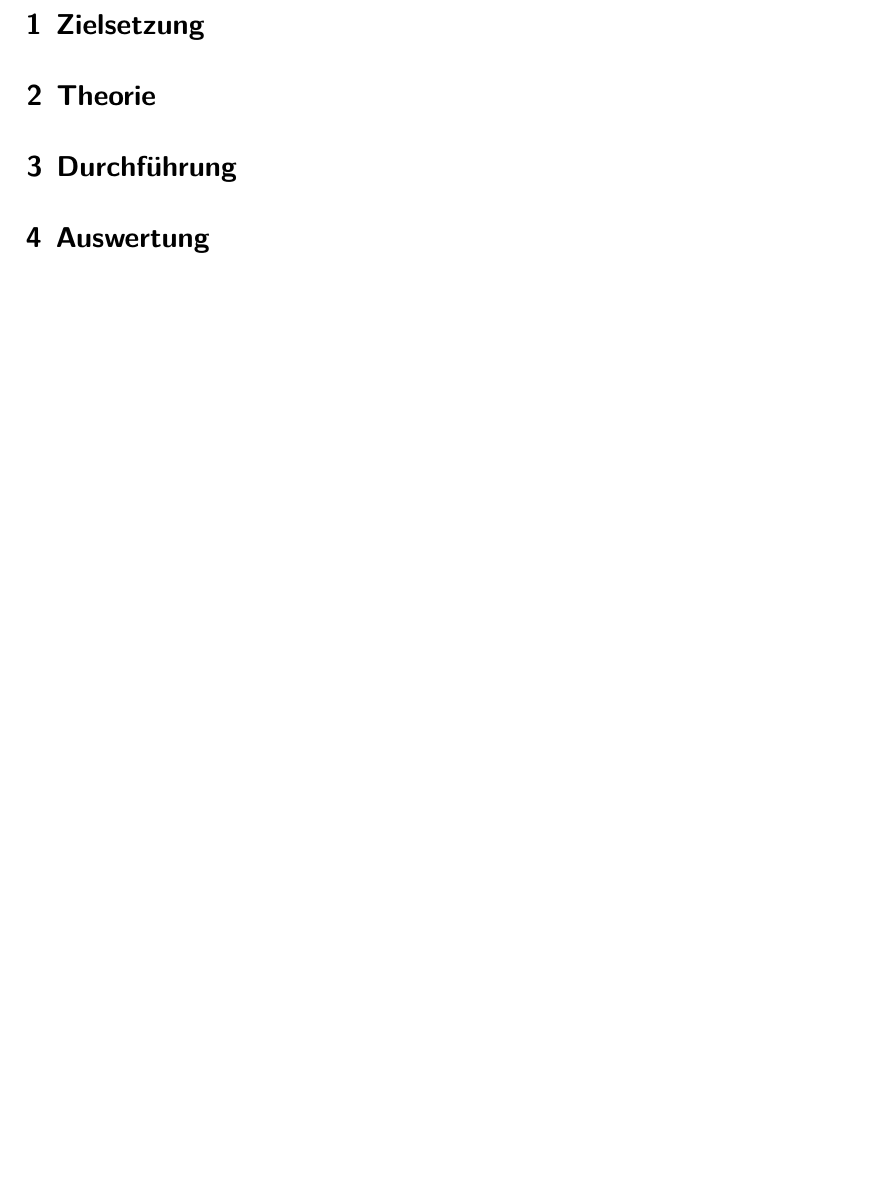
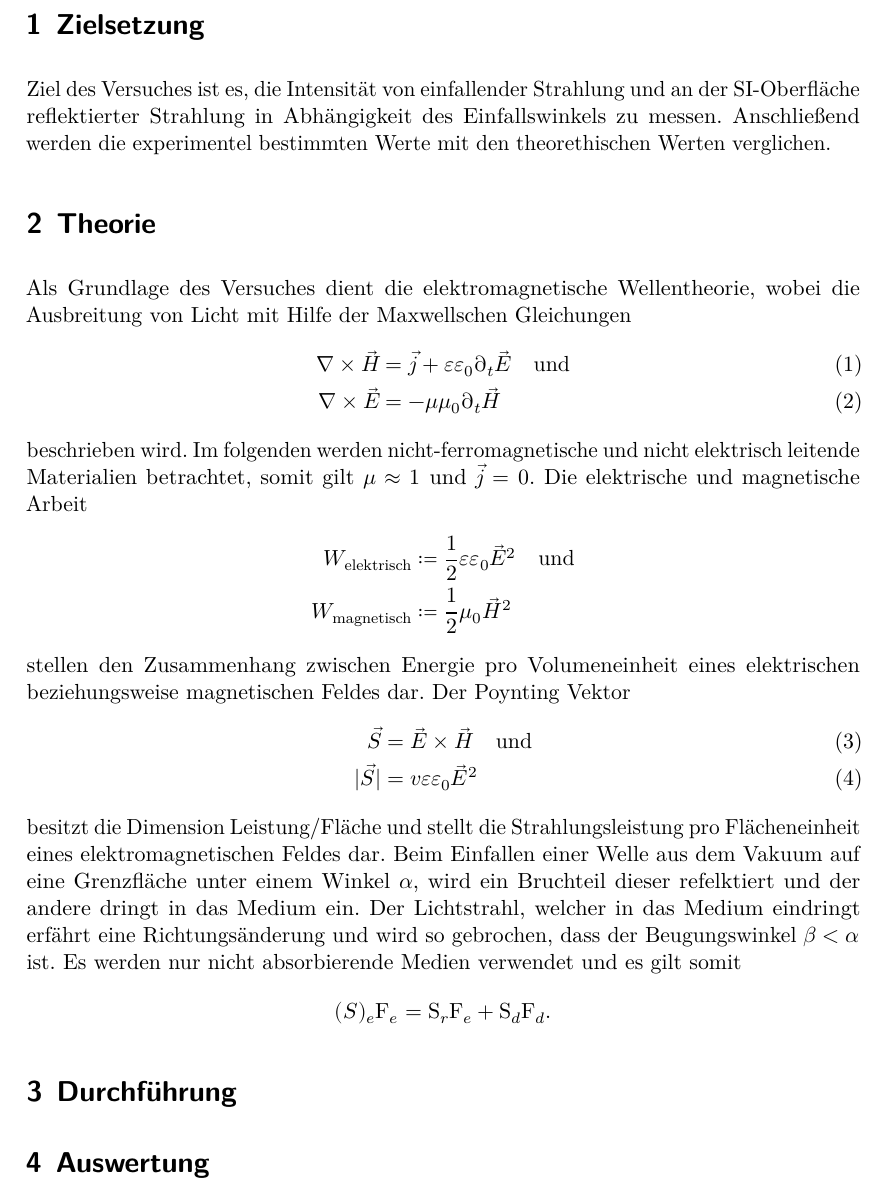
Before and after one commit to frtza/grundpraktikum, a LaTeX document (V407/main.tex, which reads V407/content/theorie.tex): part of page 3 of 5 before the commit and part of page 3 of 6 after it, cut so that both start at the same text, the shorter picture padded with empty space. The pictures show the PDF file V407/main.pdf that the author committed with the source.

Commit message:
theorie angefangen

```diff
--- a/V407/content/theorie.tex
+++ b/V407/content/theorie.tex
@@ -1,3 +1,35 @@
 % Theorie: Physikalische Grundlagen von Versuch/Messverfahren, Gleichungen ohne Herleitung knapp erklären
 \section{Theorie}
 \label{sec:theorie}
+
+Als Grundlage des Versuches dient die elektromagnetische Wellentheorie, wobei die Ausbreitung von Licht
+mit Hilfe der Maxwellschen Gleichungen
+\begin{align}
+    \nabla \times \vec{H}&=\vec{j}+\varepsilon \varepsilon_{0} \partial_t \vec{E} \quad \text{und} \\
+    \nabla \times \vec{E}&=-\mu \mu_{0} \partial_t \vec{H}
+    \label{eqn:maxwell}
+\end{align}
+beschrieben wird.
+Im folgenden werden nicht-ferromagnetische und nicht elektrisch leitende Materialien betrachtet, somit gilt $\mu \approx 1$
+und $\vec{j} =0$.
+Die elektrische und magnetische Arbeit
+\begin{align*}
+    W_\text{{elektrisch}} &\coloneq \frac{1}{2} \varepsilon \varepsilon_0 \vec{E}^2 \quad \text{und}\\
+    W_{\text{magnetisch}} &\coloneq \frac{1}{2} \mu_0 \vec{H}^2
+\end{align*}
+stellen den Zusammenhang zwischen Energie pro Volumeneinheit eines elektrischen beziehungsweise magnetischen Feldes dar.
+Der Poynting Vektor
+\begin{align}
+    \vec{S} &= \vec{E} \times \vec{H} \quad  \text{und}\\
+    |\vec{S}| &= v \varepsilon \varepsilon_0 \vec{E}^2
+    \label{eqn:poynting}
+\end{align}
+besitzt die Dimension Leistung/Fläche und stellt die Strahlungsleistung pro Flächeneinheit eines
+elektromagnetischen Feldes dar.
+Beim Einfallen einer Welle aus dem Vakuum auf eine Grenzfläche unter einem Winkel $\alpha$, wird ein Bruchteil dieser
+refelktiert und der andere dringt in das Medium ein. Der Lichtstrahl, welcher in das Medium eindringt erfährt eine Richtungsänderung
+und wird so gebrochen, dass der Beugungswinkel $\beta < \alpha$ ist. Es werden nur nicht absorbierende Medien verwendet und es gilt somit
+\begin{align*}
+    \symup{S}_e \symup{F}_e &= \symup{S}_r \symup{F}_e + \symup{S}_d \symup{F}_d \quad \text{oder}\\
+    \symup{S}_e \cos \alpha &= \symup{S}_r \cos \alpha + \symup{S}_d \cos \beta .
+\end{align*}
```
Also changed, not shown: V407/main.pdf, V407/content/theorie.tex (10 more changed lines).
